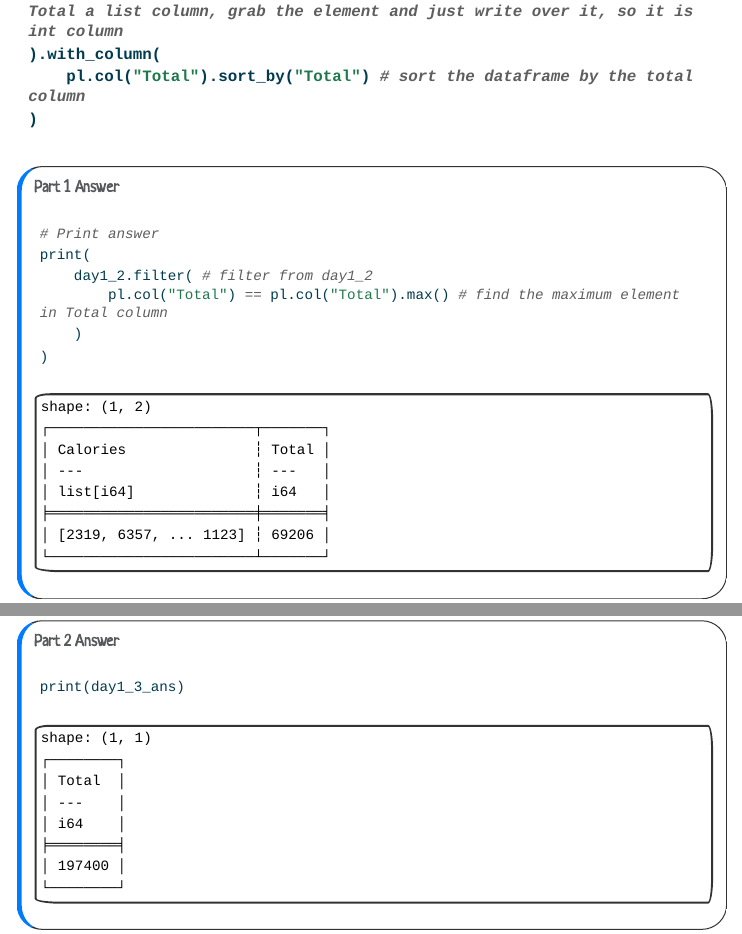
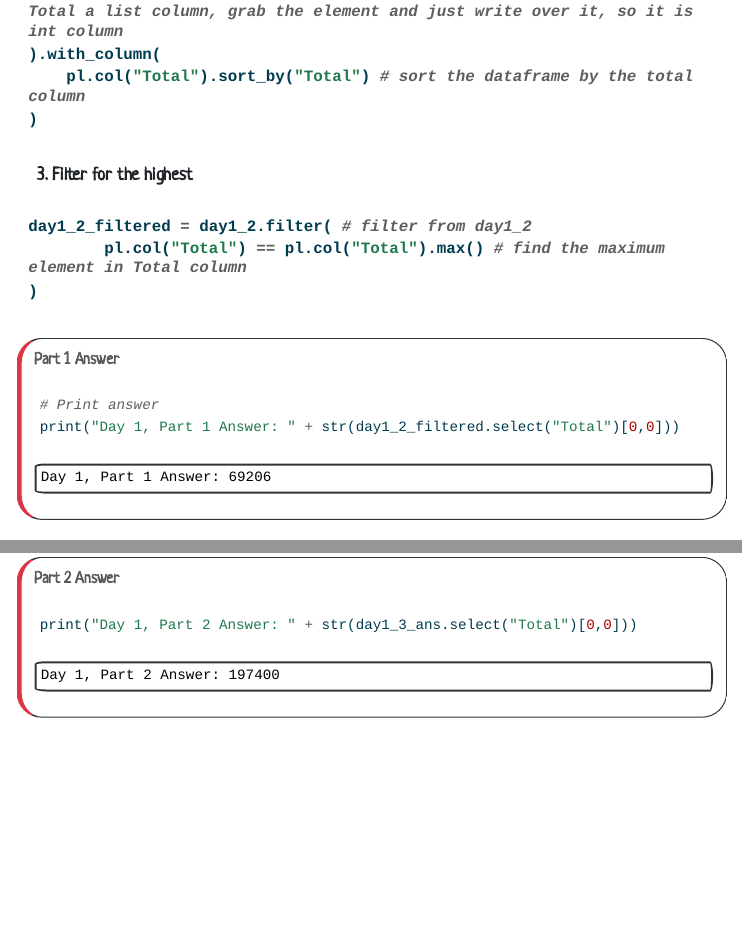
Before and after one commit to DamonCharlesRoberts/advent_of_code, a Quarto document (advent_2022/code/dcr_aoc.qmd): the page in a window 1100 px wide, from 2260 px down, and a second part further down, joined at a grey line. The pictures show the output file advent_2022/code/dcr_aoc.html that the author committed with the source, opened offline; menus at the side of the page are left out; long lines of code are wrapped.

Commit message:
fix answer printing for d1 and d2

````diff
--- a/advent_2022/code/dcr_aoc.qmd
+++ b/advent_2022/code/dcr_aoc.qmd
@@ -146,24 +146,28 @@ day1_2 = day1.with_column(
 )
 ```
 
-:::{.callout-note appearance="minimal"}
+3. Filter for the highest
+```{python}
+#| label: day-1-1-filter
+day1_2_filtered = day1_2.filter( # filter from day1_2
+        pl.col("Total") == pl.col("Total").max() # find the maximum element in Total column
+)
+```
+
+:::{.callout-important appearance="minimal"}
 ## Part 1 Answer
 
 ```{python}
 #| label: display-day-1-1-answer
 
 # Print answer
-print(
-    day1_2.filter( # filter from day1_2
-        pl.col("Total") == pl.col("Total").max() # find the maximum element in Total column
-    )
-)
+print("Day 1, Part 1 Answer: " + str(day1_2_filtered.select("Total")[0,0]))
 ```
 :::
 
 ## Problem 2
 
-:::{.callout-note appearance="minimal"}
+:::{.callout-important appearance="minimal"}
 ## Problem
 
 By the time you calculate the answer to the Elves' question, they've already realized that the Elf carrying the most Calories of food might eventually run out of snacks.
@@ -203,12 +207,12 @@ db.execute('''
 ''')
 ```
 
-:::{.callout-note appearance="minimal"}
+:::{.callout-important appearance="minimal"}
 
 ## Part 2 Answer
 ```{python}
 #| label: display-day-1-2-answer
-print(day1_3_ans)
+print("Day 1, Part 2 Answer: " + str(day1_3_ans.select("Total")[0,0]))
 ```
 
 :::
````
Also changed, not shown: advent_2022/code/dcr_aoc.html, advent_2022/code/dcr_aoc.qmd (15 more changed lines), 1 other file.
